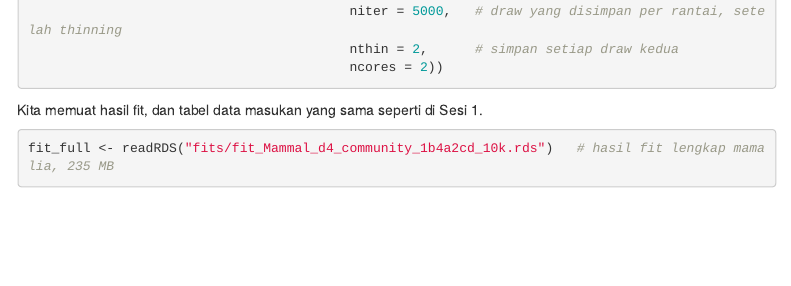
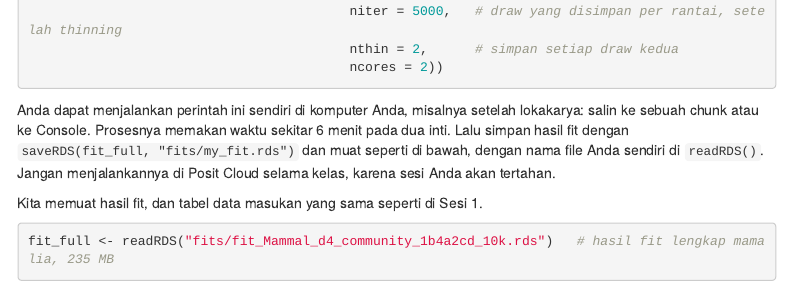
Before and after one commit to dougwyu/occJSDM-workshop, an R Markdown document (03-many-species-id.Rmd): the page in a window 1100 px wide, from 1290 px down. Rendered offline with R 4.5, knitr and Pandoc, with nearby package versions; some code elsewhere in the file could not run offline; menus at the side of the page are left out.

Commit message:
Say who needs the rebuild scripts, and how to fit the mammal model yourself
The README's rebuild list now says nobody needs it to teach or take the
workshop, settles where the mammal fit goes (fits/, unless WORKSHOP_FIT
is set), and says to rebuild Session 2's two saved fits on Posit Cloud.
Session 3 (English and Indonesian) says how to run the shown
runOccJSDM() call yourself and load the result; docs/fits.md gives the
fit's location.

Co-Authored-By: Claude Opus 5.5 <noreply@anthropic.com>

````diff
--- a/03-many-species-id.Rmd
+++ b/03-many-species-id.Rmd
@@ -67,6 +67,8 @@
                                          nthin = 2,      # simpan setiap draw kedua
                                          ncores = 2))
 ```
+
+Anda dapat menjalankan perintah ini sendiri di komputer Anda, misalnya setelah lokakarya: salin ke sebuah chunk atau ke Console. Prosesnya memakan waktu sekitar 6 menit pada dua inti. Lalu simpan hasil fit dengan `saveRDS(fit_full, "fits/my_fit.rds")` dan muat seperti di bawah, dengan nama file Anda sendiri di `readRDS()`. Jangan menjalankannya di Posit Cloud selama kelas, karena sesi Anda akan tertahan.
 
 Kita memuat hasil fit, dan tabel data masukan yang sama seperti di Sesi 1.
 
````
Also changed, not shown: 03-many-species.Rmd (+2 -0 lines), README.md, docs/fits.md.
